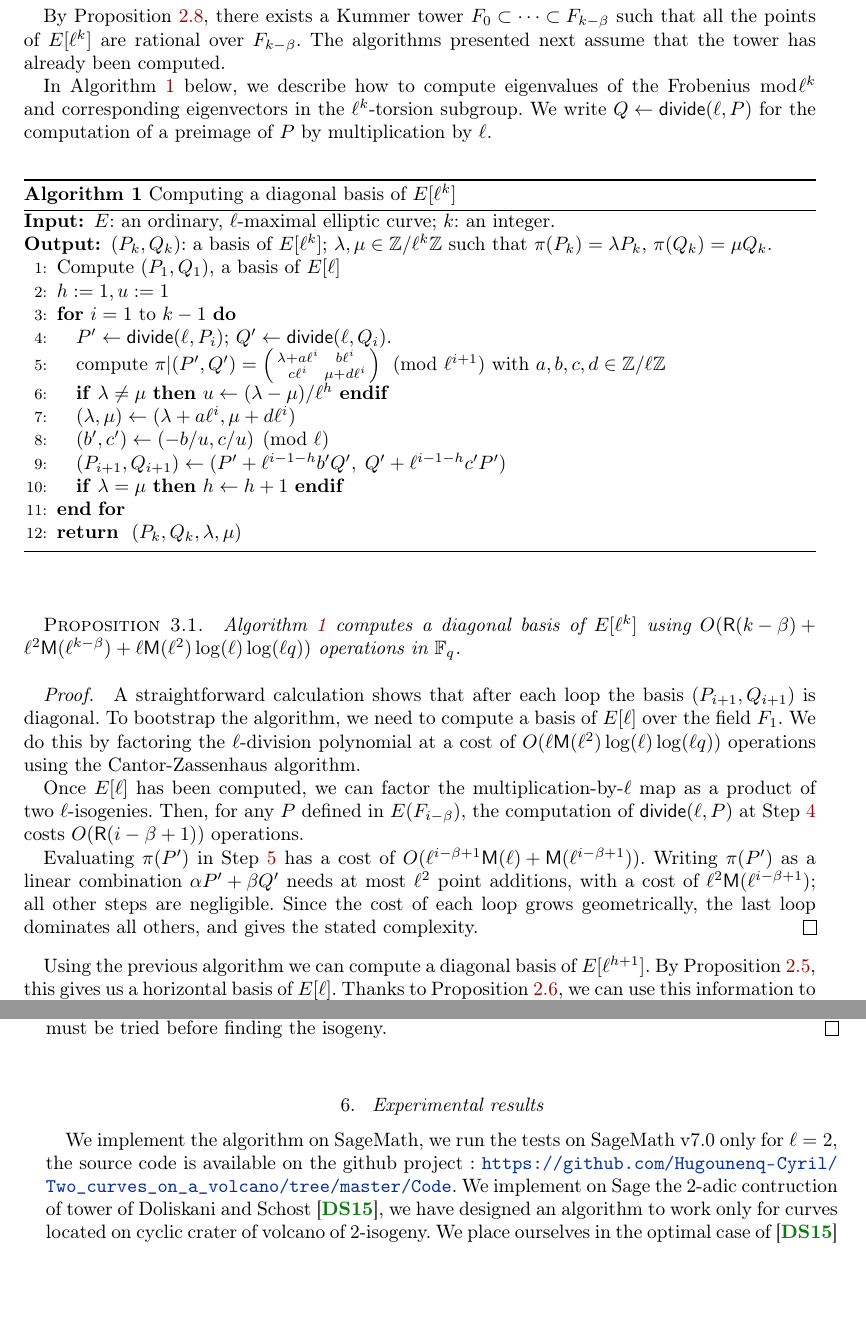
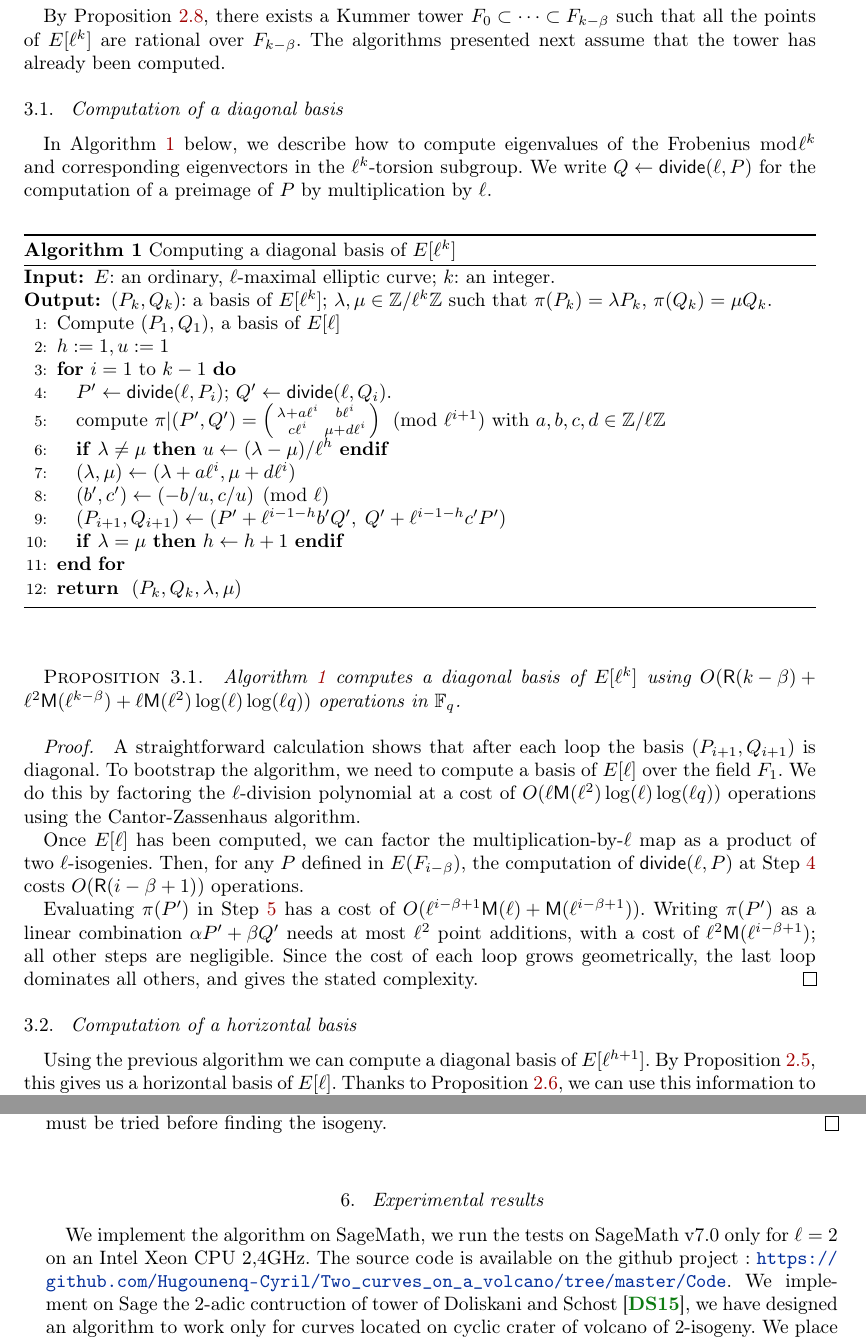
Before and after one commit to Hugounenq-Cyril/Two_curves_on_a_volcano, a LaTeX document (explicit-isogenies.tex): two parts of pages 8 and 13 of 16, joined at a grey line, cut so that both start at the same text, the shorter picture padded with empty space. Compiled offline with pdfLaTeX; a LaTeX package or settings file that is missing is left out.

Commit message:
specification machine Section 6

```diff
--- a/explicit-isogenies.tex
+++ b/explicit-isogenies.tex
@@ -780,8 +780,8 @@ $F₀⊂\cdots⊂F_{k-\beta}$ such that all the points of~$E[ℓ^k]$ are
 rational over~$F_{k-\beta}$. The algorithms presented next assume that
 the tower has already been computed.
 
-%% \subsection{Computation of a diagonal basis}
-%% \label{ss:diagonal}
+\subsection{Computation of a diagonal basis}
+\label{ss:diagonal}
 
 In Algorithm~\ref{alg:diagonal} below, we describe how to compute
 eigenvalues of the Frobenius $\bmod \ell^k$ and corresponding
@@ -847,8 +847,8 @@ $u \leftarrow (λ -μ)/\ell^h$ \textbf{endif}
   all others, and gives the stated complexity.
 \end{proof}
 
-%% \subsection{Computation of a horizontal basis}
-%% \label{ss:horizontal}
+\subsection{Computation of a horizontal basis}
+\label{ss:horizontal}
 
 Using the previous algorithm
 we can compute a diagonal basis of~$E[ℓ^{h+1}]$.
@@ -1216,7 +1216,7 @@ operations in~$\F_q$.
 
 \section{Experimental results}
 \label{sec:implem}
-We implement the algorithm on SageMath, we run the tests on SageMath v7.0 only for $\ell=2$, the source code is available on the github project : \url{https://github.com/Hugounenq-Cyril/Two_curves_on_a_volcano/tree/master/Code}.
+We implement the algorithm on SageMath, we run the tests on SageMath v7.0 only for $\ell=2$ on an Intel Xeon CPU 2,4GHz. The source code is available on the github project : \url{https://github.com/Hugounenq-Cyril/Two_curves_on_a_volcano/tree/master/Code}.
 We implement on Sage the $2$-adic contruction of tower of Doliskani and Schost \cite{DoSc12}, we have designed an algorithm to work only for curves located on cyclic crater of volcano of $2$-isogeny.
  We place ourselves in the optimal case of \cite{DoSc12} with $p = 1 \bmod 4$.
  \newline
```
Also changed, not shown: explicit-isogenies.tex (2 more changed lines).
